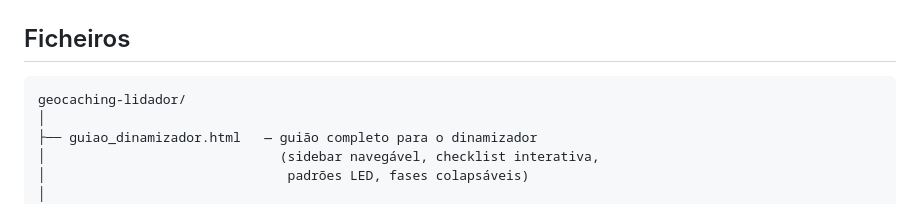
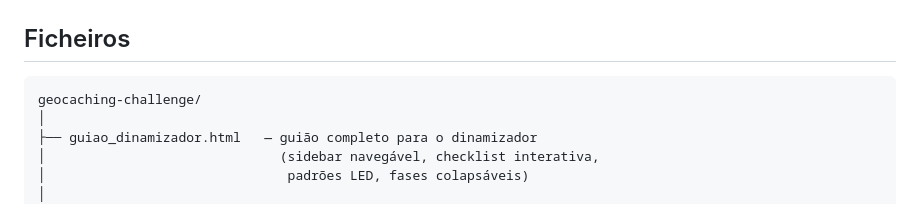
Before and after one commit to centroinovacaocarlosfiolhais/geocaching-challenge, a Markdown page: README.md, the part around the change. Rendered like a GitHub page.

````diff
--- a/README.md
+++ b/README.md
@@ -25,7 +25,7 @@ Tecnologia:    MicroPython · rádio interno · HTML/CSS/JS
 ## Ficheiros
 
 ```
-geocaching-lidador/
+geocaching-challenge/
 │
 ├── guiao_dinamizador.html   — guião completo para o dinamizador
 │                              (sidebar navegável, checklist interativa,
````
